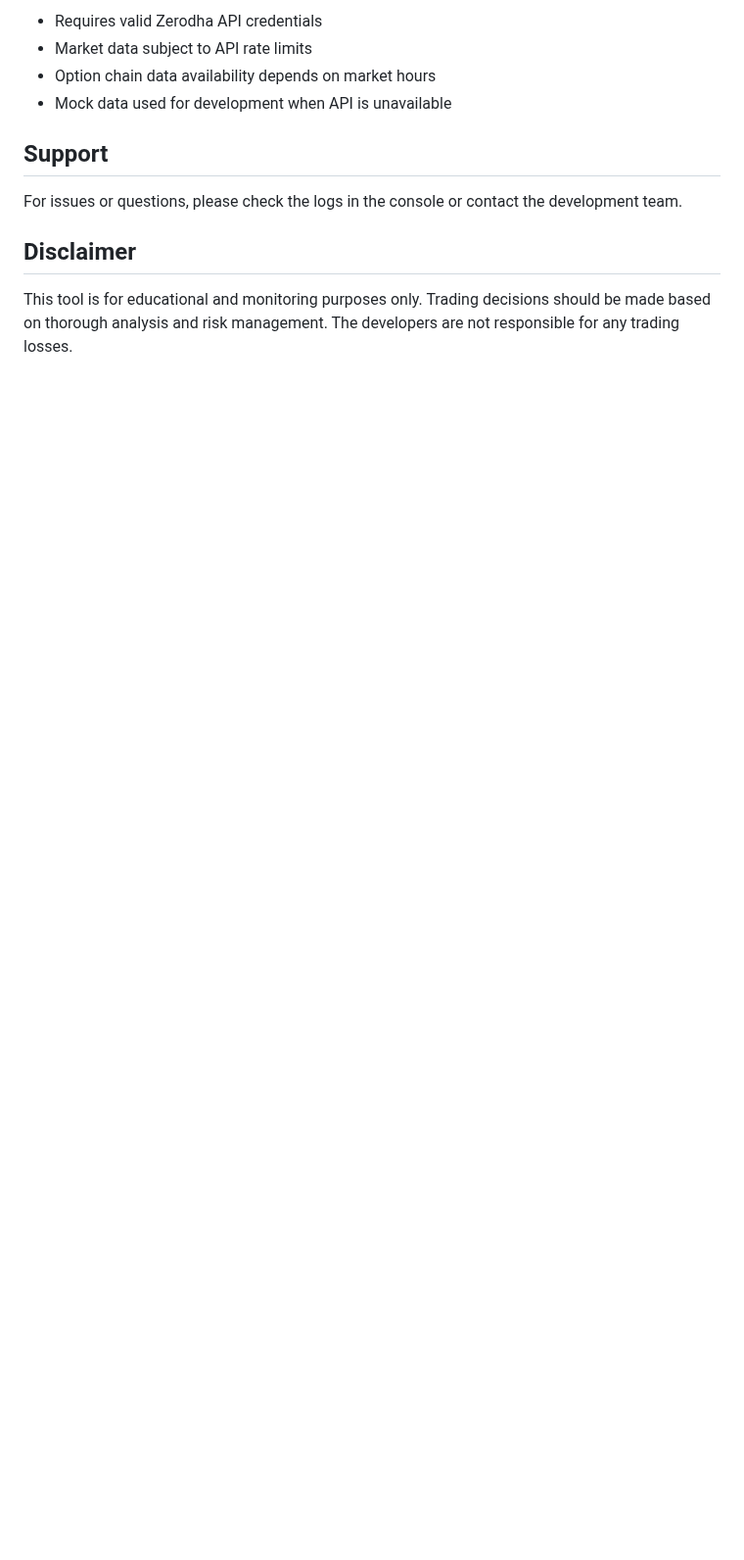
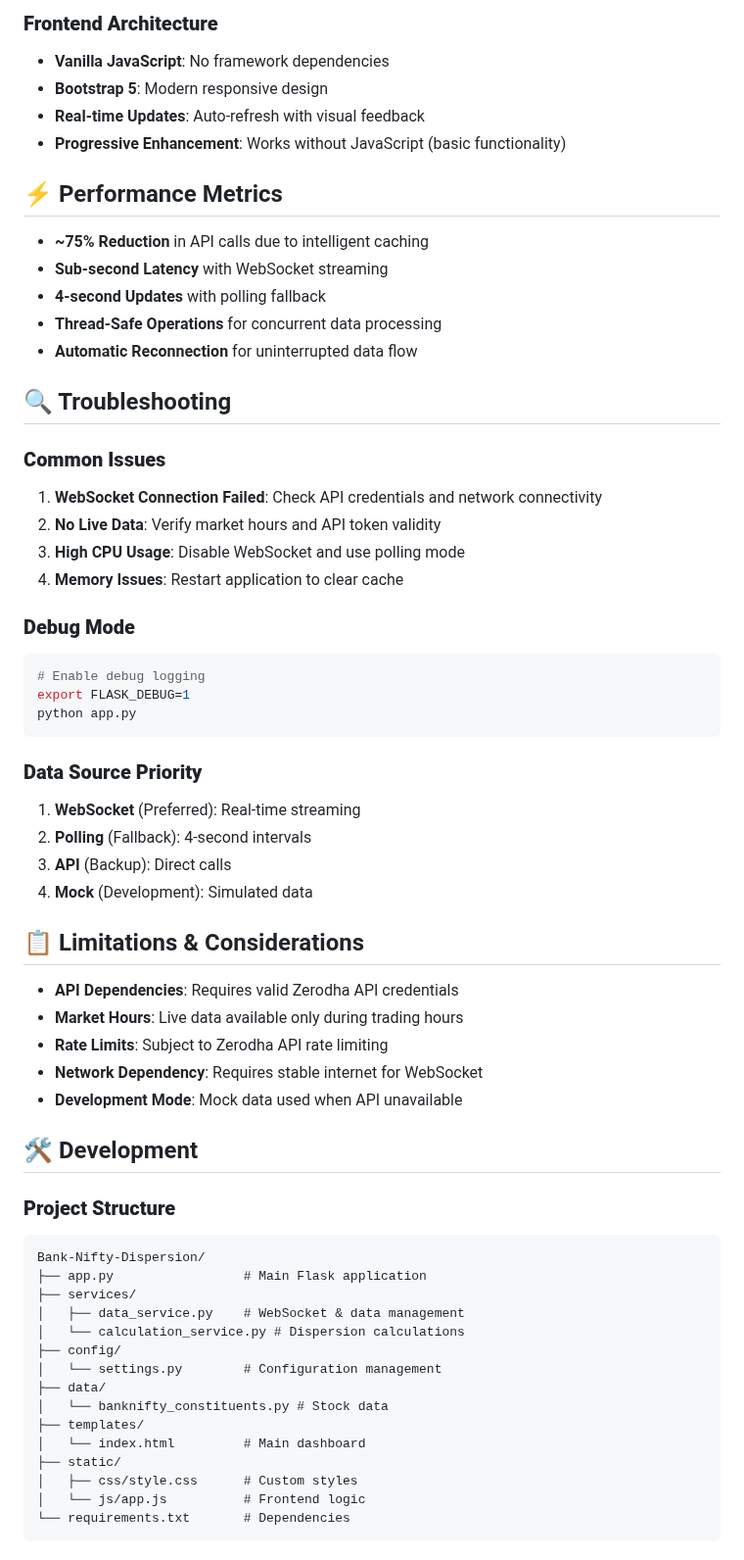
Before and after one commit to Sankarshan03/Bank-Nifty-Dispersion, a Markdown page: README.md, the part around one of its changes. Shown at 98% size. Rendered like a GitHub page; blank space fills up the shorter version.

````diff
--- a/README.md
+++ b/README.md
@@ -123,13 +179,65 @@ The tool monitors the following BankNifty constituents with their respective wei
 
-- Requires valid Zerodha API credentials
-- Market data subject to API rate limits
-- Option chain data availability depends on market hours
-- Mock data used for development when API is unavailable
+### **Frontend Architecture**
+- **Vanilla JavaScript**: No framework dependencies
+- **Bootstrap 5**: Modern responsive design
+- **Real-time Updates**: Auto-refresh with visual feedback
+- **Progressive Enhancement**: Works without JavaScript (basic functionality)
 
-## Support
+## ⚡ Performance Metrics
 
-For issues or questions, please check the logs in the console or contact the development team.
+- **~75% Reduction** in API calls due to intelligent caching
+- **Sub-second Latency** with WebSocket streaming
+- **4-second Updates** with polling fallback
+- **Thread-Safe Operations** for concurrent data processing
+- **Automatic Reconnection** for uninterrupted data flow
 
-## Disclaimer
+## 🔍 Troubleshooting
 
-This tool is for educational and monitoring purposes only. Trading decisions should be made based on thorough analysis and risk management. The developers are not responsible for any trading losses.
+### **Common Issues**
+1. **WebSocket Connection Failed**: Check API credentials and network connectivity
+2. **No Live Data**: Verify market hours and API token validity
+3. **High CPU Usage**: Disable WebSocket and use polling mode
+4. **Memory Issues**: Restart application to clear cache
+
+### **Debug Mode**
+```bash
+# Enable debug logging
+export FLASK_DEBUG=1
+python app.py
+```
+
+### **Data Source Priority**
+1. **WebSocket** (Preferred): Real-time streaming
+2. **Polling** (Fallback): 4-second intervals
+3. **API** (Backup): Direct calls
+4. **Mock** (Development): Simulated data
+
+## 📋 Limitations & Considerations
+
+- **API Dependencies**: Requires valid Zerodha API credentials
+- **Market Hours**: Live data available only during trading hours
+- **Rate Limits**: Subject to Zerodha API rate limiting
+- **Network Dependency**: Requires stable internet for WebSocket
+- **Development Mode**: Mock data used when API unavailable
+
+## 🛠️ Development
+
+### **Project Structure**
+```
+Bank-Nifty-Dispersion/
+├── app.py                 # Main Flask application
+├── services/
+│   ├── data_service.py    # WebSocket & data management
+│   └── calculation_service.py # Dispersion calculations
+├── config/
+│   └── settings.py        # Configuration management
+├── data/
+│   └── banknifty_constituents.py # Stock data
+├── templates/
+│   └── index.html         # Main dashboard
+├── static/
+│   ├── css/style.css      # Custom styles
+│   └── js/app.js          # Frontend logic
+└── requirements.txt       # Dependencies
+```
+
````
Also changed, not shown: other parts of README.md (+111 -39 lines).
